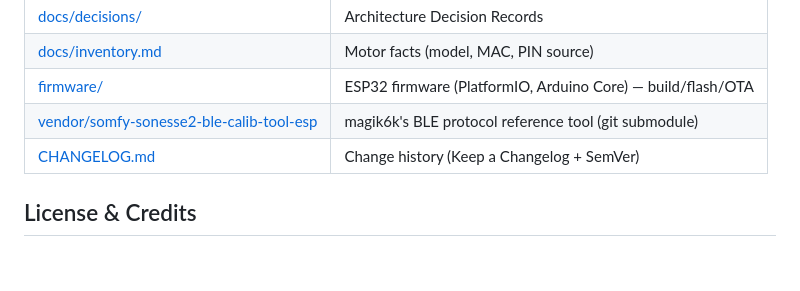
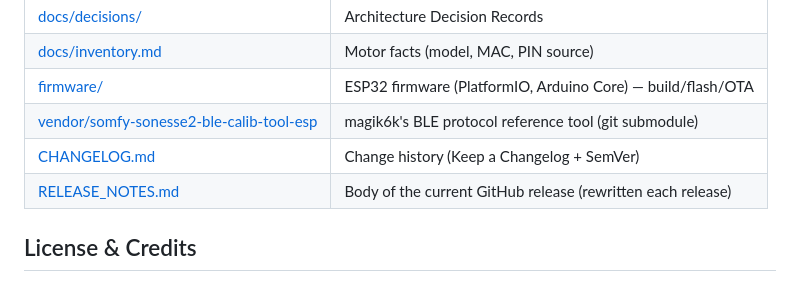
Before and after one commit to rhamblen/Somfy-roller-blind-BLE-to-HA, a Markdown page: README.md, the part around the change. Rendered like a GitHub page.

Commit message:
docs(v0.1.2): add RELEASE_NOTES.md for the first GitHub release
Co-Authored-By: Claude Sonnet 5 <noreply@anthropic.com>

```diff
--- a/README.md
+++ b/README.md
@@ -53,6 +53,7 @@ per motor), all backed by an NVS `AppConfig`. See
 | [firmware/](firmware/) | ESP32 firmware (PlatformIO, Arduino Core) — build/flash/OTA |
 | [vendor/somfy-sonesse2-ble-calib-tool-esp](vendor/somfy-sonesse2-ble-calib-tool-esp) | magik6k's BLE protocol reference tool (git submodule) |
 | [CHANGELOG.md](CHANGELOG.md) | Change history (Keep a Changelog + SemVer) |
+| [RELEASE_NOTES.md](RELEASE_NOTES.md) | Body of the current GitHub release (rewritten each release) |
 
 ## License & Credits
 
```
Also changed, not shown: RELEASE_NOTES.md (added, +55 -0 lines).
